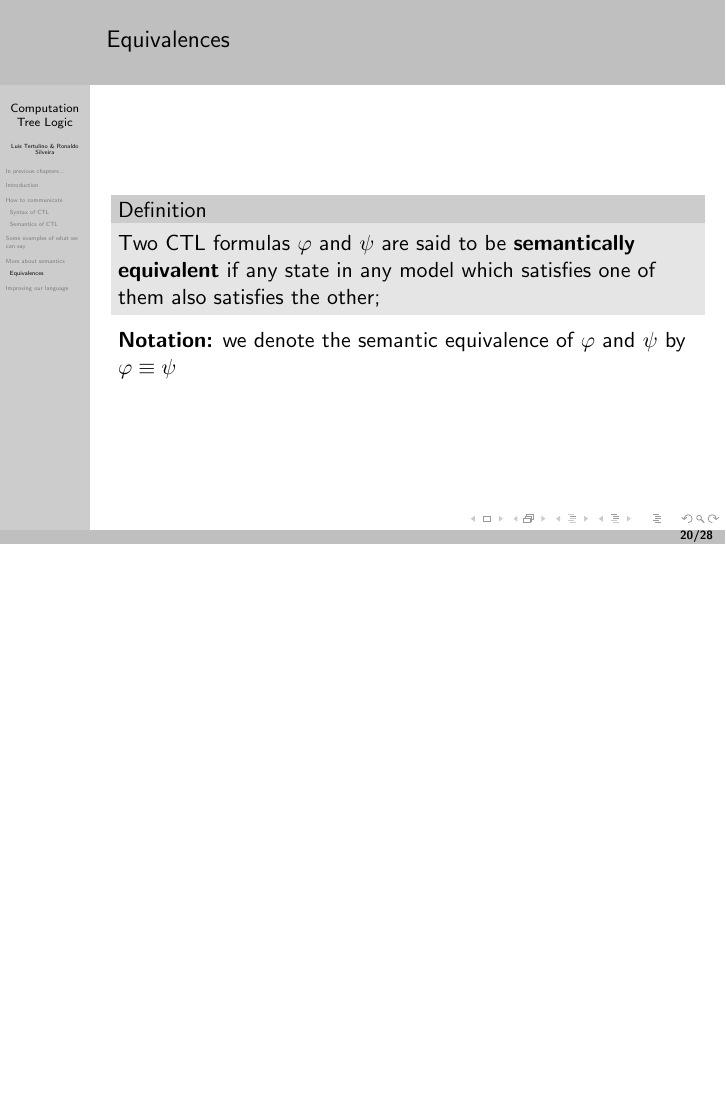
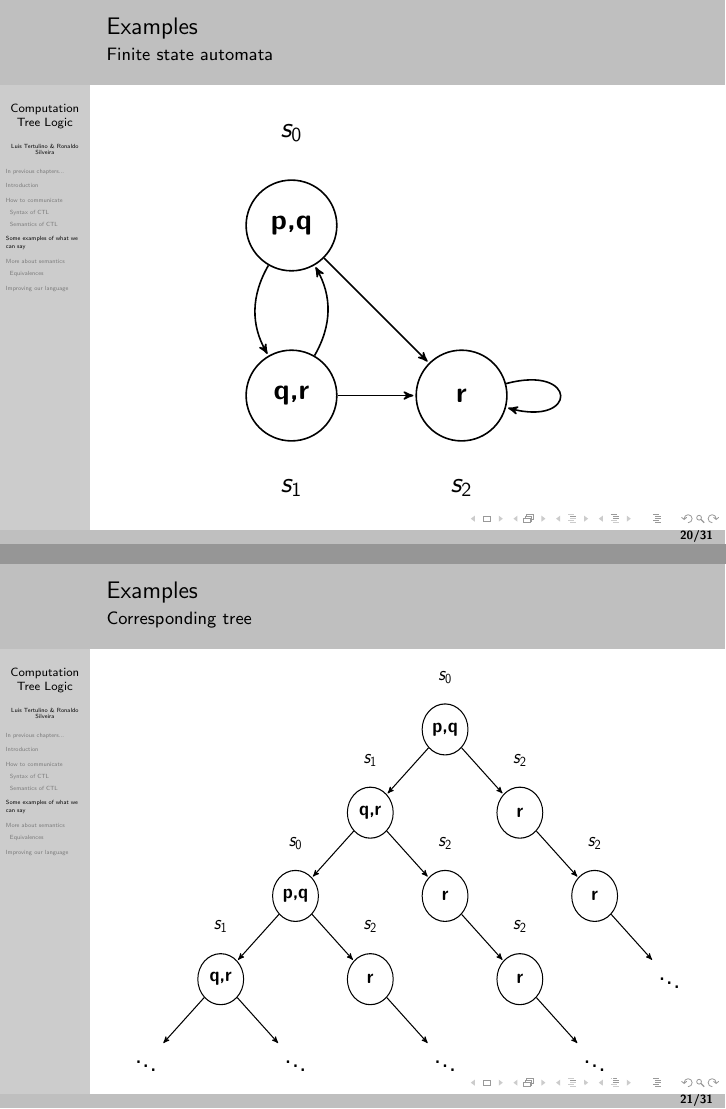
Before and after one commit to ronaldof1s1/TemporalLogic, LaTeX slides (main.tex, which reads topic05.tex): page 55 of 72 before the commit and pages 54 and 55 of 75 after it, the two joined at a grey line, the shorter picture padded with empty space. Compiled offline with pdfLaTeX.

Commit message:
add tree example

```diff
--- a/main.tex
+++ b/main.tex
@@ -14,6 +14,9 @@
 \usepackage{mathrsfs}
 \usepackage{tikz-cd}
 %\usepackage{listing}
+\usetikzlibrary{arrows}
+%\usepackage{mathdots}
+
 
 \newcommand\mybibname{References}
 \usepackage[sort, numbers]{natbib}
--- a/topic05.tex
+++ b/topic05.tex
@@ -17,3 +17,67 @@
 		}
 	\end{itemize}
 \end{frame}
+
+\begin{frame}{Examples}
+    \framesubtitle{Finite state automata}
+    \centering
+    \begin{tikzpicture}[
+    ->,>=stealth',shorten >=1pt,auto,node distance=3cm,thick,minimum size=1.6cm,
+    main node/.style={circle,draw,font=\sffamily\Large\bfseries}]
+
+    \node[main node] (1) [label={[font=\Large]$s_0$}] {p,q};
+    \node[main node] (2) [below of=1, label={[font=\Large]below:$s_1$}] {q,r};
+    \node[main node] (3) [right of=2, label={[font=\Large]below:$s_2$}] {r};
+
+    \path[every node/.style={font=\sffamily\small}]
+    (1) edge [bend right] node[left] {} (2)
+    edge node {} (3)
+    (2) edge [bend right] node {} (1)
+    edge node[left] {} (3)
+    (3) edge [loop right] node {} (3);
+    \end{tikzpicture}
+\end{frame}
+
+
+\begin{frame}{Examples}
+    \framesubtitle{Corresponding tree}
+    \resizebox{\textwidth}{\textheight}{
+            \begin{tikzpicture}[->,>=stealth',shorten >=1pt,auto,node distance=3cm,thick,minimum size=1.3cm,
+            main node/.style={circle,draw,font=\sffamily\Large\bfseries},
+            no border node/.style={circle,draw=white,font=\sffamily\Large\bfseries}]
+
+            \node[main node] (1) [label={[font=\Large]$s_0$}] {p,q};
+            \node[main node] (2) [below left of=1, label={[font=\Large]$s_1$}] {q,r};
+            \node[main node] (3) [below right of=1, label={[font=\Large]$s_2$}] {r};
+            \node[main node] (4) [below left of=2, label={[font=\Large]$s_0$}] {p,q};
+            \node[main node] (5) [below right of=2, label={[font=\Large]$s_2$}] {r};
+            \node[main node] (6) [below right of=3, label={[font=\Large]$s_2$}] {r};
+            \node[main node] (7) [below left of=4, label={[font=\Large]$s_1$}] {q,r};
+            \node[main node] (8) [below right of=4, label={[font=\Large]$s_2$}] {r};
+            \node[main node] (9) [below right of=5, label={[font=\Large]$s_2$}] {r};
+            \node[no border node] (10) [below right of=6] {$\ddots$};
+            \node[no border node] (11) [below left of=7] {$\ddots$};
+            \node[no border node] (12) [below right of=7] {$\ddots$};
+            \node[no border node] (13) [below right of=8] {$\ddots$};
+            \node[no border node] (14) [below right of=9] {$\ddots$};
+
+            \path[every node/.style={font=\sffamily\small}]
+            (1) edge node {} (2)
+            edge node {} (3)
+            (2) edge node {} (4)
+            (2) edge node {} (5)
+            (3) edge node {} (6)
+            (4) edge node {} (7)
+            edge node {} (8)
+            (5) edge node {} (9)
+            (6) edge node {} (10)
+            (7) edge node {} (11)
+            edge node {} (12)
+            (8) edge node {} (13)
+            (9) edge node {} (14);
+            \end{tikzpicture}
+    }
+
+\end{frame}
+
+\begin{frame}{Examples}
```
Also changed, not shown: main.pdf, topic05.tex (27 more changed lines).
